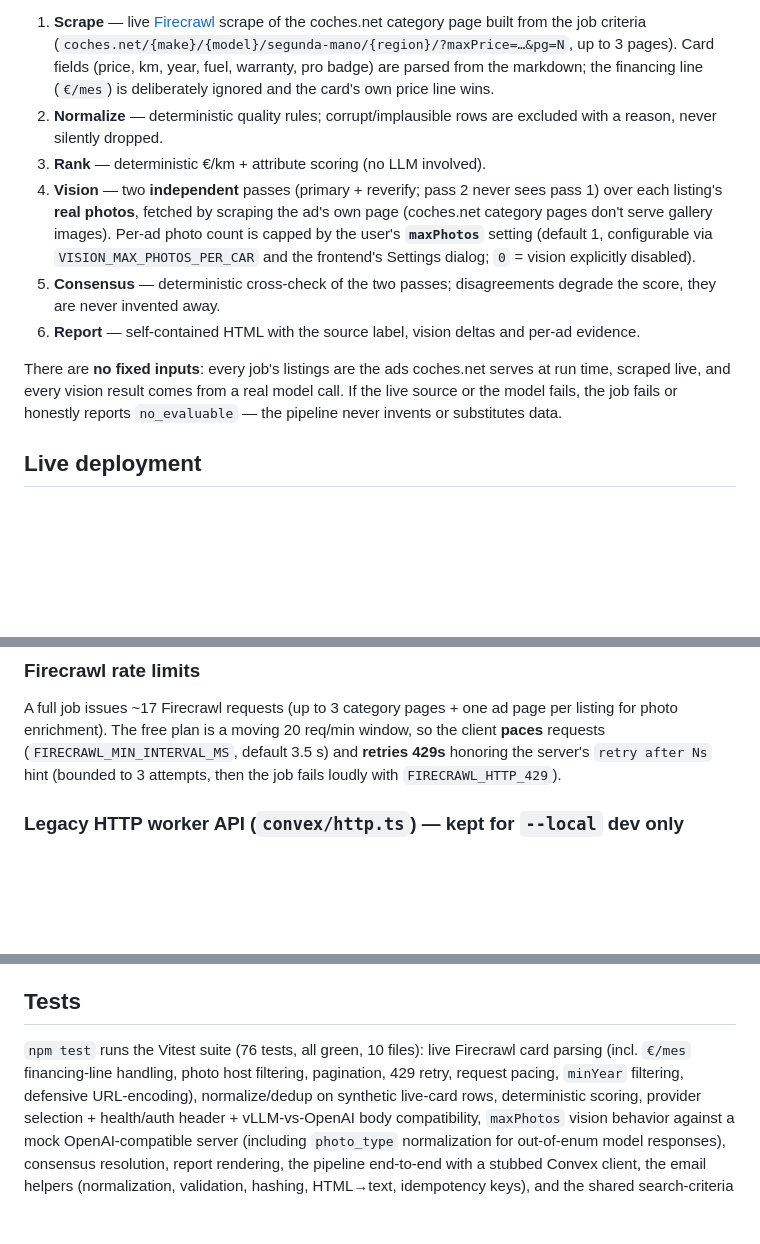
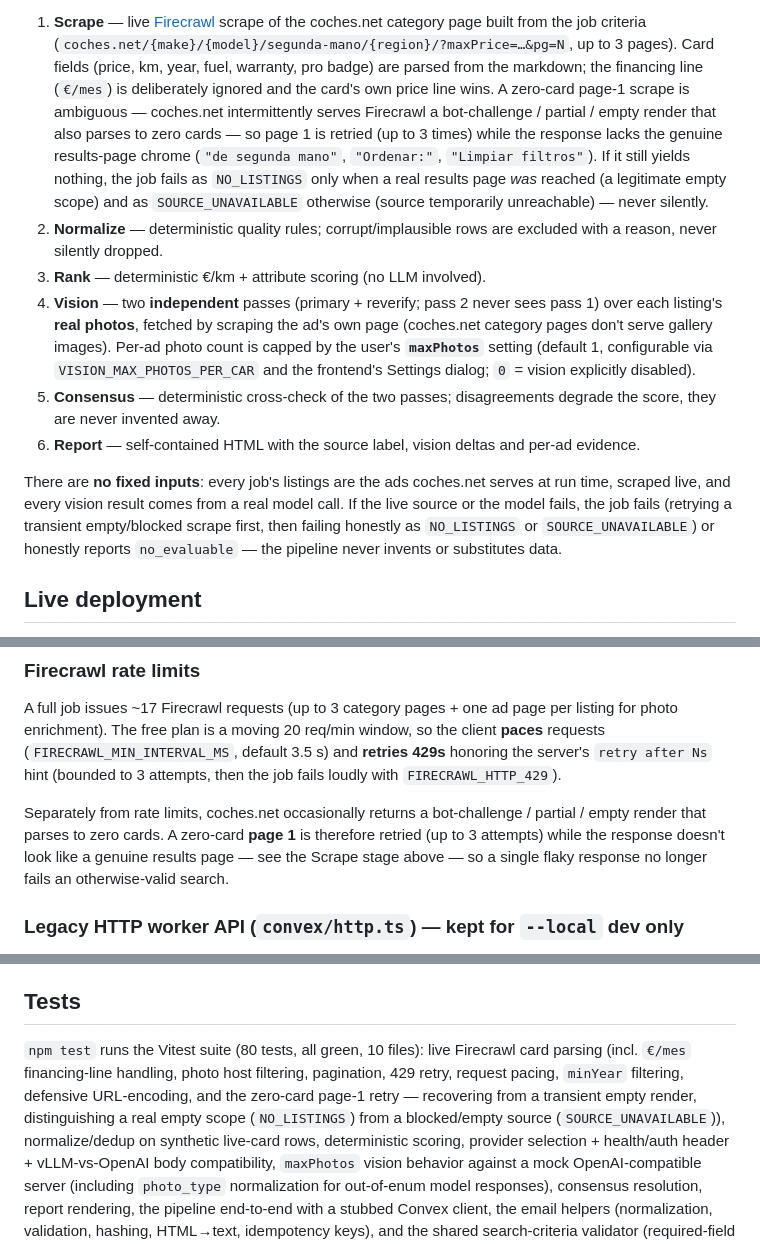
Before and after one commit to PovedaAqui/car-shopper, a Markdown page: README.md, 3 parts joined by grey strips. Rendered like a GitHub page; blank space fills up the shorter version.

Commit message:
docs: document zero-card page-1 retry + NO_LISTINGS/SOURCE_UNAVAILABLE split
Update README scrape-stage description, live-source failure summary, Firecrawl
section, and test count (76->80) to match the transient empty-scrape retry.

```diff
--- a/README.md
+++ b/README.md
@@ -17,7 +17,14 @@ Pipeline stages:
    (`coches.net/{make}/{model}/segunda-mano/{region}/?maxPrice=…&pg=N`, up to 3
    pages). Card fields (price, km, year, fuel, warranty, pro badge) are parsed
    from the markdown; the financing line (`€/mes`) is deliberately ignored and
-   the card's own price line wins.
+   the card's own price line wins. A zero-card page-1 scrape is ambiguous —
+   coches.net intermittently serves Firecrawl a bot-challenge / partial /
+   empty render that also parses to zero cards — so page 1 is retried (up to
+   3 times) while the response lacks the genuine results-page chrome
+   (`"de segunda mano"`, `"Ordenar:"`, `"Limpiar filtros"`). If it still yields
+   nothing, the job fails as `NO_LISTINGS` only when a real results page *was*
+   reached (a legitimate empty scope) and as `SOURCE_UNAVAILABLE` otherwise
+   (source temporarily unreachable) — never silently.
 2. **Normalize** — deterministic quality rules; corrupt/implausible rows are
    excluded with a reason, never silently dropped.
 3. **Rank** — deterministic €/km + attribute scoring (no LLM involved).
@@ -34,8 +41,10 @@ Pipeline stages:
 
 There are **no fixed inputs**: every job's listings are the ads coches.net
 serves at run time, scraped live, and every vision result comes from a real
-model call. If the live source or the model fails, the job fails or honestly
-reports `no_evaluable` — the pipeline never invents or substitutes data.
+model call. If the live source or the model fails, the job fails (retrying a
+transient empty/blocked scrape first, then failing honestly as `NO_LISTINGS`
+or `SOURCE_UNAVAILABLE`) or honestly reports `no_evaluable` — the pipeline
+never invents or substitutes data.
 
 ## Live deployment
 
@@ -170,6 +179,12 @@ per listing for photo enrichment). The free plan is a moving 20 req/min
 window, so the client **paces** requests (`FIRECRAWL_MIN_INTERVAL_MS`, default
 3.5 s) and **retries 429s** honoring the server's `retry after Ns` hint
 (bounded to 3 attempts, then the job fails loudly with `FIRECRAWL_HTTP_429`).
+
+Separately from rate limits, coches.net occasionally returns a
+bot-challenge / partial / empty render that parses to zero cards. A zero-card
+**page 1** is therefore retried (up to 3 attempts) while the response doesn't
+look like a genuine results page — see the Scrape stage above — so a single
+flaky response no longer fails an otherwise-valid search.
 
 ### Legacy HTTP worker API (`convex/http.ts`) — kept for `--local` dev only
 
@@ -364,10 +379,13 @@ now the default vision provider).
 
 ## Tests
 
-`npm test` runs the Vitest suite (76 tests, all green, 10 files): live
+`npm test` runs the Vitest suite (80 tests, all green, 10 files): live
 Firecrawl card parsing (incl. `€/mes` financing-line handling, photo host
 filtering, pagination, 429 retry, request pacing, `minYear` filtering,
-defensive URL-encoding), normalize/dedup on synthetic live-card rows,
+defensive URL-encoding, and the zero-card page-1 retry — recovering from a
+transient empty render, distinguishing a real empty scope (`NO_LISTINGS`)
+from a blocked/empty source (`SOURCE_UNAVAILABLE`)), normalize/dedup on
+synthetic live-card rows,
 deterministic scoring, provider selection + health/auth header +
 vLLM-vs-OpenAI body compatibility, `maxPhotos` vision behavior against a
 mock OpenAI-compatible server (including `photo_type` normalization for
```
